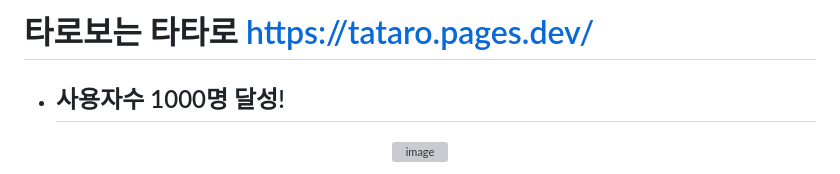
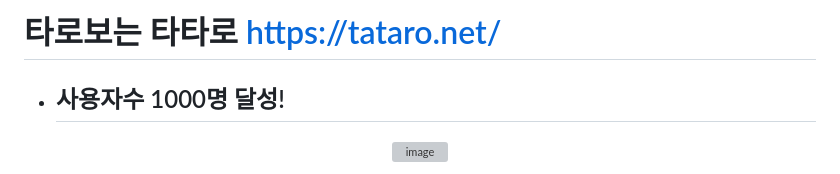
Before and after one commit to Hellol77/Tataro, a Markdown page: README.md, the part around the change. Drawn GitHub-style; grey boxes are pictures that could not be loaded.

```diff
--- a/README.md
+++ b/README.md
@@ -1,4 +1,4 @@
-# 타로보는 타타로 https://tataro.pages.dev/
+# 타로보는 타타로 https://tataro.net/
 
 - ## 사용자수 1000명 달성!
 
```
